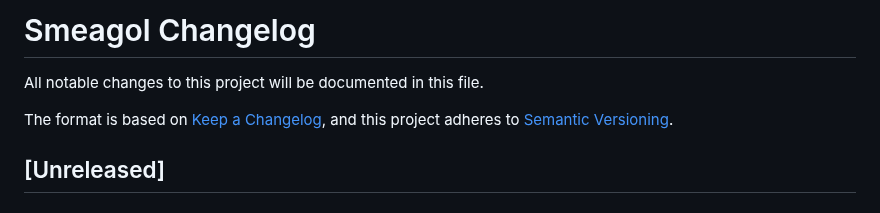
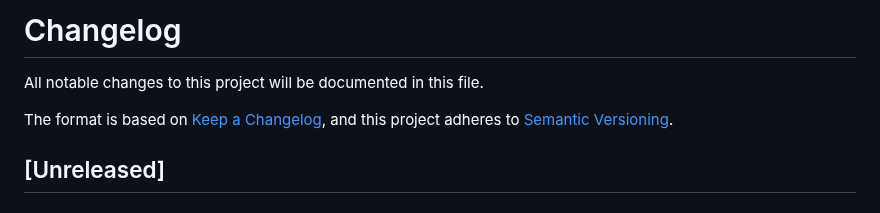
Before and after one commit to cloudogu/smeagol, a Markdown page: CHANGELOG.md, the part around one of its changes. Rendered like a GitHub page.

Commit message:
Update changelog version and format

```diff
--- a/CHANGELOG.md
+++ b/CHANGELOG.md
@@ -1,4 +1,4 @@
-# Smeagol Changelog
+# Changelog
 
 All notable changes to this project will be documented in this file.
 
```
Also changed, not shown: other parts of CHANGELOG.md (+1 -1 lines).
